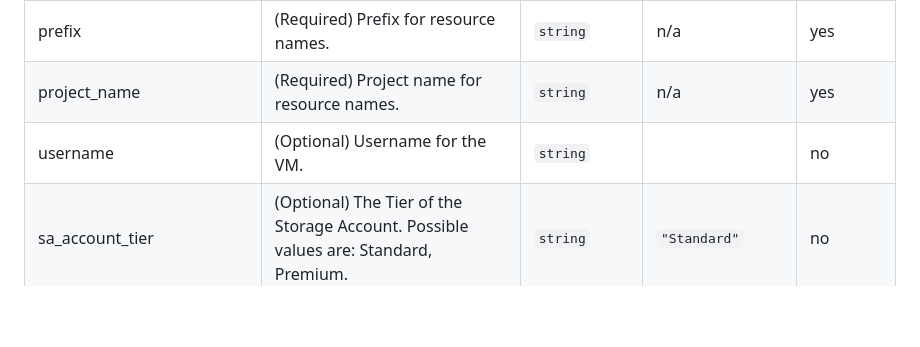
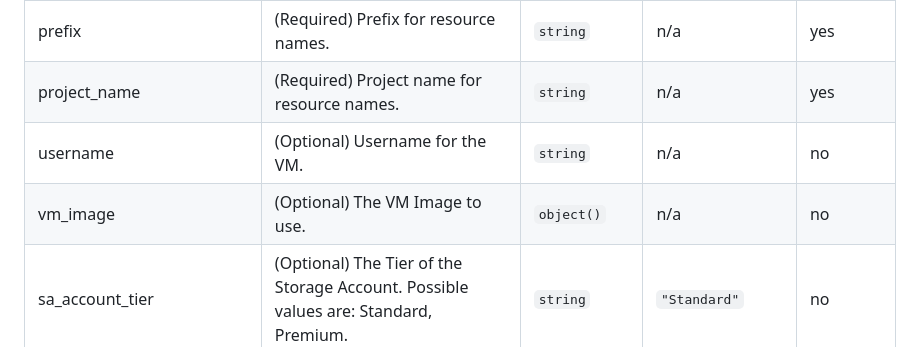
Before and after one commit to Jihillestad/tflab-linux-public, a Markdown page: modules/compute/README.md, the part around the change. GitHub-like rendering; blank space fills up the shorter version.

```diff
--- a/modules/compute/README.md
+++ b/modules/compute/README.md
@@ -39,7 +39,8 @@ module "compute" {
 | location                    | (Required) The Azure region where resources will be created.                                                     | `string`      | n/a               | yes      |
 | prefix                      | (Required) Prefix for resource names.                                                                            | `string`      | n/a               | yes      |
 | project_name                | (Required) Project name for resource names.                                                                      | `string`      | n/a               | yes      |
-| username                    | (Optional) Username for the VM.                                                                                  | `string`      |                   | no       |
+| username                    | (Optional) Username for the VM.                                                                                  | `string`      | n/a               | no       |
+| vm_image                    | (Optional) The VM Image to use.                                                                                  | `object()`    | n/a               | no       |
 | sa_account_tier             | (Optional) The Tier of the Storage Account. Possible values are: Standard, Premium.                              | `string`      | `"Standard"`      | no       |
 | sa_account_kind             | (Optional) The Kind of the Storage Account. Possible values are: Storage, StorageV2.                             | `string`      | `"StorageV2"`     | no       |
 | sa_account_replication_type | (Optional) The Replication type of the Storage Account. Possible values are: LRS, GRS, RAGRS, ZRS, GZRS, RAGZRS. | `string`      | `"LRS"`           | no       |
```
Also changed, not shown: CHANGELOG.md (+6 -0 lines).
